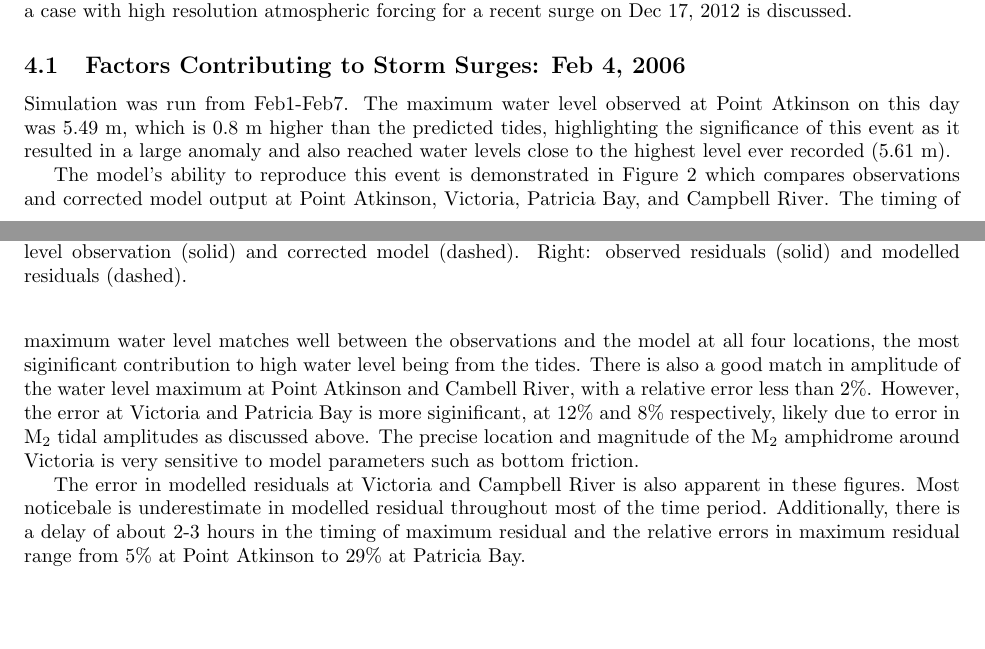
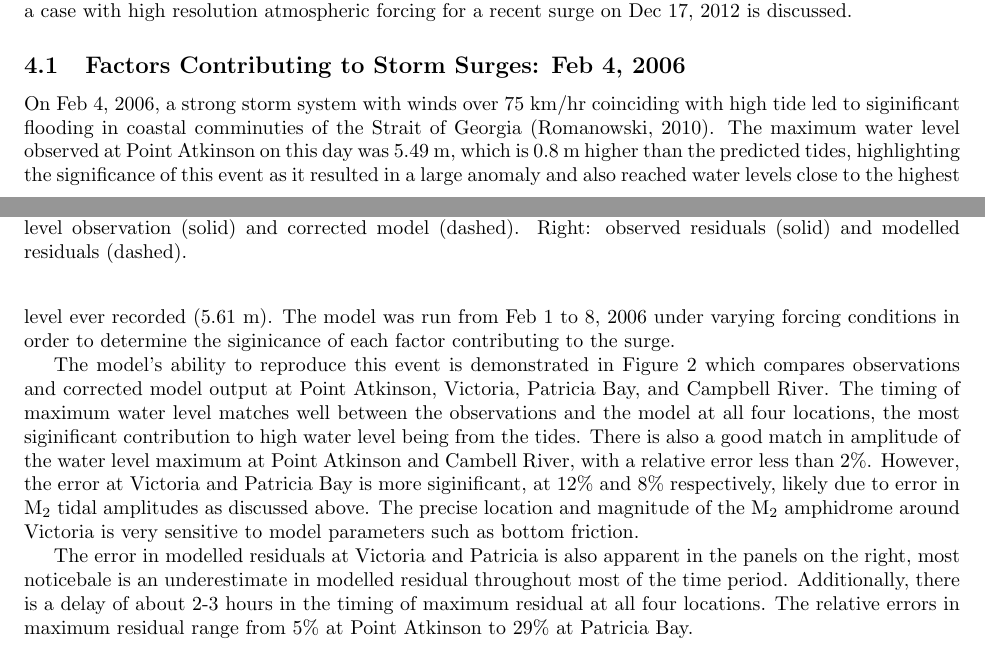
Before and after one commit to SalishSeaCast/storm-surge, a LaTeX paper (RoughWork/manuscript.tex): two parts of pages 5 and 6 of 7 before the commit and two parts of pages 5 and 6 of 8 after it, joined at a grey line, cut so that both start at the same text, the shorter picture padded with empty space. Compiled offline with pdfLaTeX.

Commit message:
Added a reference

```diff
--- a/RoughWork/manuscript.tex
+++ b/RoughWork/manuscript.tex
@@ -159,11 +159,11 @@ Next, an extreme wind event which resulted in property damage in Vancouver and s
 \subsection{Factors Contributing to Storm Surges: Feb 4, 2006}
 %Include spatial extend of surge
 
-Simulation was run from Feb1-Feb7. The maximum water level observed at Point Atkinson on this day was 5.49 m, which is 0.8 m higher than the predicted tides, highlighting the significance of this event as it resulted in a large anomaly and also reached water levels close to the highest level ever recorded (5.61 m).
+On Feb 4, 2006, a strong storm system with winds over 75 km/hr coinciding with high tide led to siginificant flooding in coastal comminuties of the Strait of Georgia \citep{romanowski2010storm}.    The maximum water level observed at Point Atkinson on this day was 5.49 m, which is 0.8 m higher than the predicted tides, highlighting the significance of this event as it resulted in a large anomaly and also reached water levels close to the highest level ever recorded (5.61 m). The model was run from Feb 1 to 8, 2006 under varying forcing conditions in order to determine the siginicance of each factor contributing to the surge.
 
 The model's ability to reproduce this event is demonstrated in Figure \ref{fig:feb2006} which compares observations and corrected model output at Point Atkinson, Victoria, Patricia Bay, and Campbell River. The timing of maximum water level matches well between the observations and the model at all four locations, the most siginificant contribution to high water level being from the tides. There is also a good match in amplitude of the water level maximum at Point Atkinson and Cambell River, with a relative error less than 2\%. However, the error at Victoria and Patricia Bay is more siginificant, at 12\% and 8\% respectively, likely due to error in M$_2$ tidal amplitudes as discussed above. The precise location and magnitude of the M$_2$ amphidrome around Victoria is very sensitive to model parameters such as bottom friction.
 
-The error in modelled residuals at Victoria and Campbell River is also apparent in these figures. Most noticebale is underestimate in modelled residual throughout most of the time period. Additionally, there is a delay of about 2-3 hours in the timing of maximum residual and the relative errors in maximum residual range from 5\% at Point Atkinson to 29\% at Patricia Bay.
+The error in modelled residuals at Victoria and Patricia is also apparent in the panels on the right, most noticebale is an underestimate in modelled residual throughout most of the time period. Additionally, there is a delay of about 2-3 hours in the timing of maximum residual at all four locations. The relative errors in maximum residual range from 5\% at Point Atkinson to 29\% at Patricia Bay.
 %Question: is it better to present relative errors or just difference?
 %I think Hal Ritchie's talk with the storm surges had some stats presented. Look this up...
 
```
Also changed, not shown: RoughWork/ref.bib (+7 -0 lines), RoughWork/manuscript.pdf, 2 other files.
